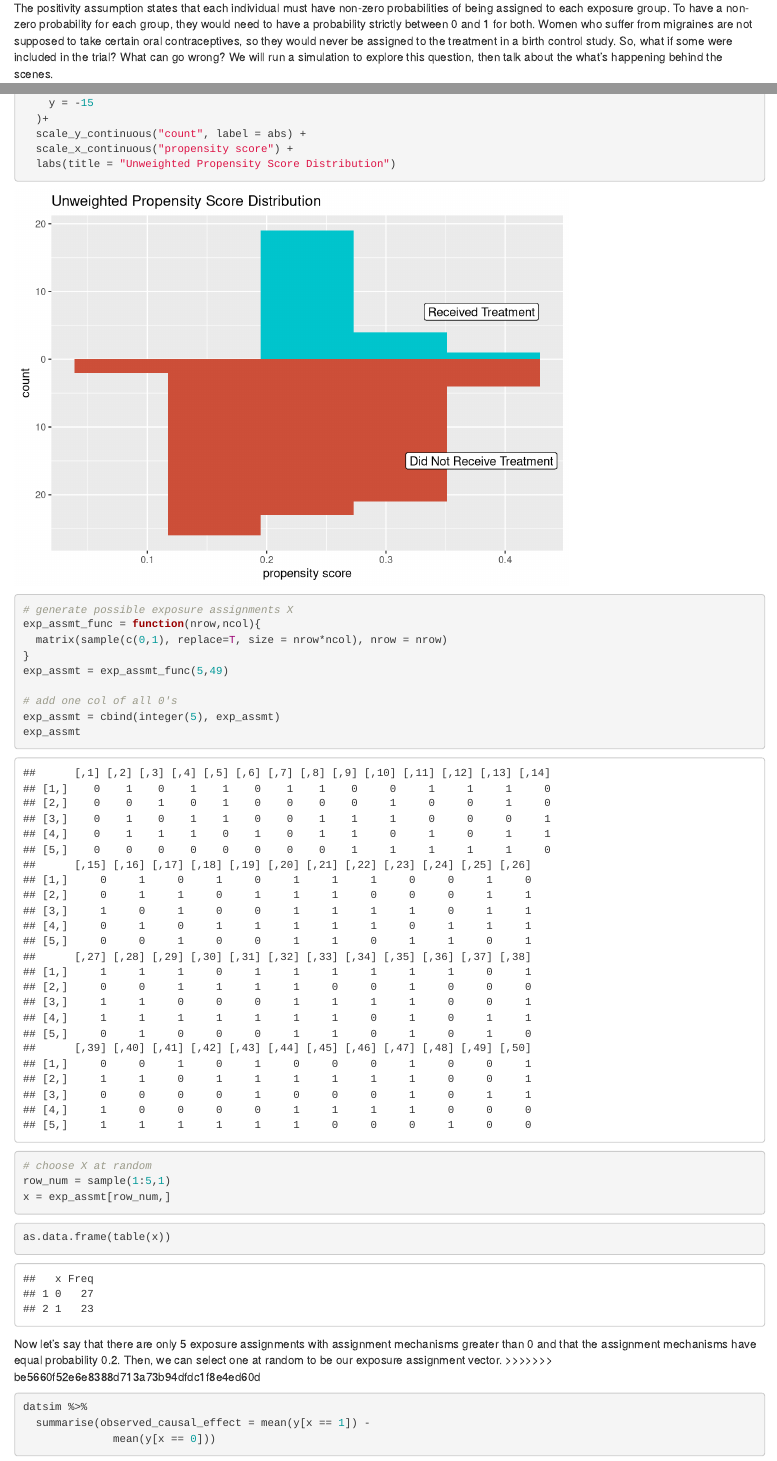
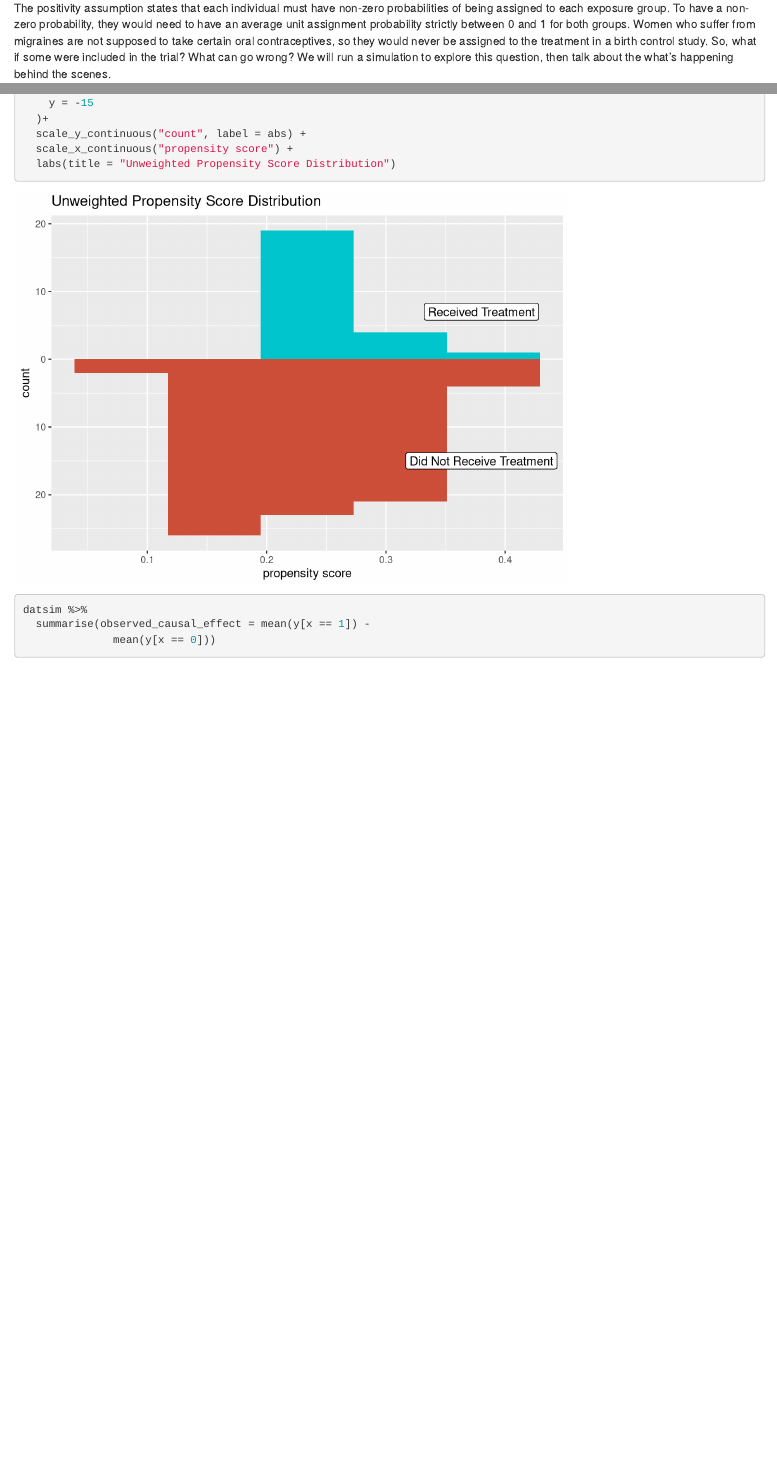
Before and after one commit to cchaliki/Grad-Proj-New, an R Markdown document (Assuming Positivity.Rmd): the page in a window 1100 px wide, from 270 px down, and a second part further down, joined at a grey line. Rendered offline with R 4.5, knitr and Pandoc, with nearby package versions.

Commit message:
Some edits

````diff
--- a/Assuming Positivity.Rmd
+++ b/Assuming Positivity.Rmd
@@ -14,7 +14,7 @@ knitr::opts_chunk$set(echo = TRUE)
 
 ### The Assumption
 
-The positivity assumption states that each individual must have non-zero probabilities of being assigned to each exposure group. To have a non-zero probability for each group, they would need to have a probability strictly between 0 and 1 for both. Women who suffer from migraines are not supposed to take certain oral contraceptives, so they would never be assigned to the treatment in a birth control study. So, what if some were included in the trial? What can go wrong? We will run a simulation to explore this question, then talk about the what's happening behind the scenes.
+The positivity assumption states that each individual must have non-zero probabilities of being assigned to each exposure group. To have a non-zero probability, they would need to have an average unit assignment probability strictly between 0 and 1 for both groups. Women who suffer from migraines are not supposed to take certain oral contraceptives, so they would never be assigned to the treatment in a birth control study. So, what if some were included in the trial? What can go wrong? We will run a simulation to explore this question, then talk about the what's happening behind the scenes.
 
 ```{r, echo=FALSE, warning = FALSE, message = FALSE}
 printFlag = FALSE
@@ -87,29 +87,6 @@ ggplot(df_plot_ps_simuw)+
   labs(title = "Unweighted Propensity Score Distribution")
 ```
 
-```{r}
-# generate possible exposure assignments X
-exp_assmt_func = function(nrow,ncol){
-  matrix(sample(c(0,1), replace=T, size = nrow*ncol), nrow = nrow)
-}
-exp_assmt = exp_assmt_func(5,49)
-
-# add one col of all 0's
-exp_assmt = cbind(integer(5), exp_assmt)
-exp_assmt
-
-# choose X at random
-row_num = sample(1:5,1)
-x = exp_assmt[row_num,]
-```
-
-
-```{r}
-as.data.frame(table(x))
-```
-
-Now let's say that there are only 5 exposure assignments with assignment mechanisms greater than 0 and that the assignment mechanisms have equal probability 0.2. Then, we can select one at random to be our exposure assignment vector.
->>>>>>> be5660f52e6e8388d713a73b94dfdc1f8e4ed60d
 
 ```{r}
 datsim %>%
````
Also changed, not shown: Assuming Positivity.Rmd (4 more changed lines).
